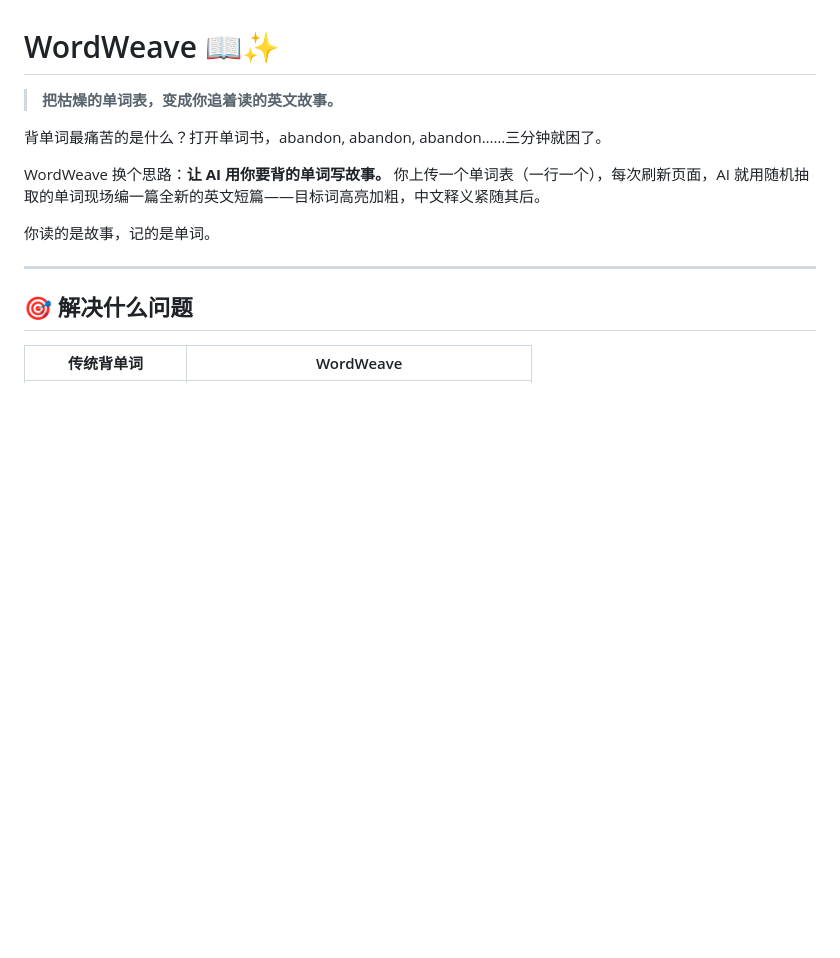
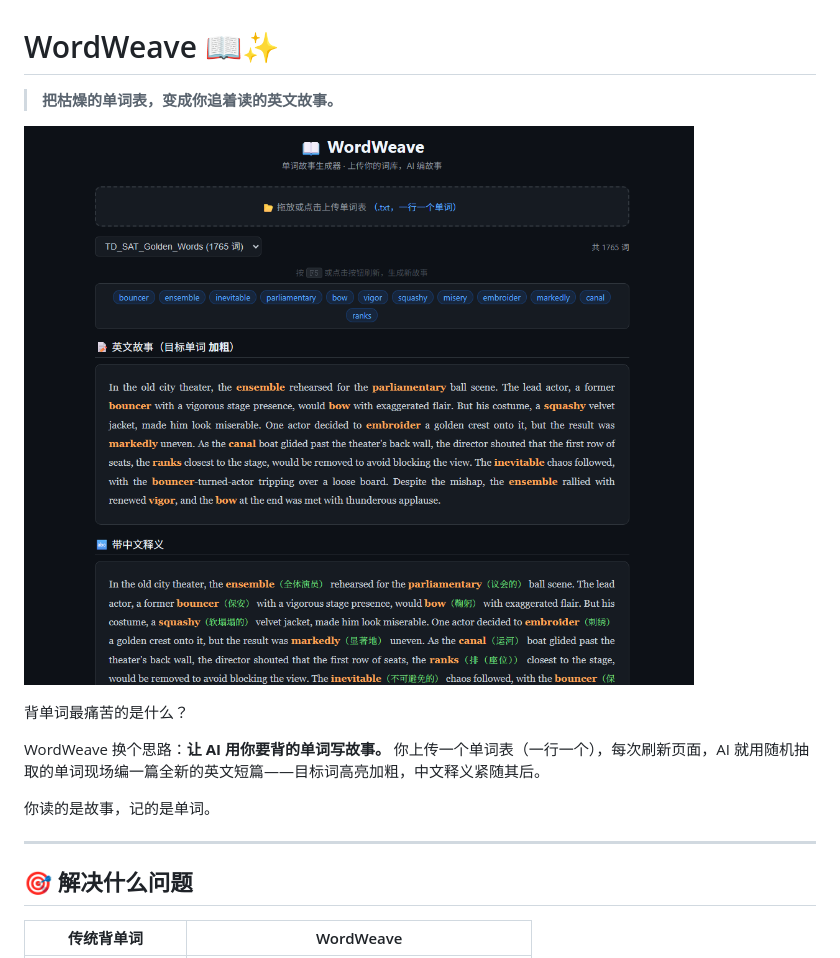
Before and after one commit to tntsg1/WordWeave, a Markdown page: README.md, the part around the change. Drawn GitHub-style; pictures changed too: screenshots/demo.png (added); blank space fills up the shorter version.

Commit message:
🖼️ 添加效果截图到 README

```diff
--- a/README.md
+++ b/README.md
@@ -2,7 +2,9 @@
 
 > **把枯燥的单词表，变成你追着读的英文故事。**
 
-背单词最痛苦的是什么？打开单词书，abandon, abandon, abandon……三分钟就困了。
+![screenshot](screenshots/demo.png)
+
+背单词最痛苦的是什么？
 
 WordWeave 换个思路：**让 AI 用你要背的单词写故事。** 你上传一个单词表（一行一个），每次刷新页面，AI 就用随机抽取的单词现场编一篇全新的英文短篇——目标词高亮加粗，中文释义紧随其后。
 
```
